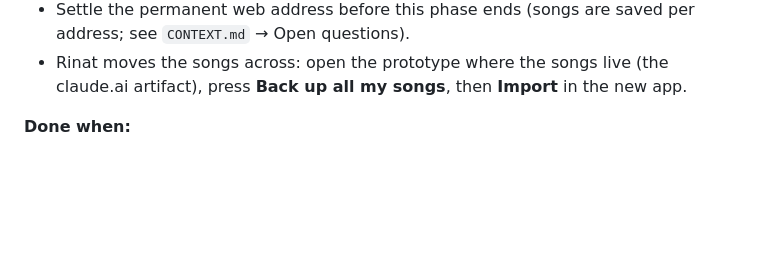
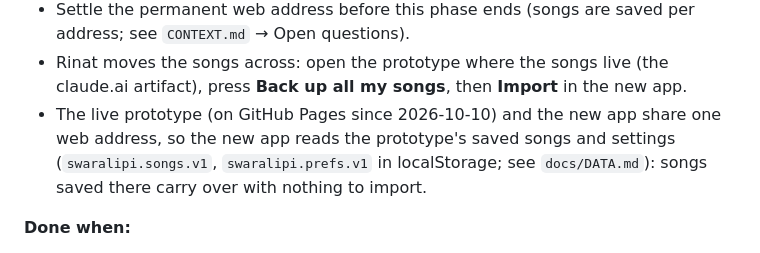
Before and after one commit to RinatMalik/Gaaner-Sathi, a Markdown page: docs/ROADMAP.md, the part around the change. Drawn GitHub-style; blank space fills up the shorter version.

Commit message:
docs: the new app reads the live prototype's saved songs (same address)
Co-Authored-By: Claude Opus 5.5 <noreply@anthropic.com>

```diff
--- a/docs/ROADMAP.md
+++ b/docs/ROADMAP.md
@@ -46,6 +46,10 @@ Then remove `reference/` (git history keeps it).
   address; see `CONTEXT.md` → Open questions).
 - Rinat moves the songs across: open the prototype where the songs live (the claude.ai
   artifact), press **Back up all my songs**, then **Import** in the new app.
+- The live prototype (on GitHub Pages since 2026-10-10) and the new app share one web
+  address, so the new app reads the prototype's saved songs and settings
+  (`swaralipi.songs.v1`, `swaralipi.prefs.v1` in localStorage; see `docs/DATA.md`): songs
+  saved there carry over with nothing to import.
 
 **Done when:**
 - a public URL is live;
```
